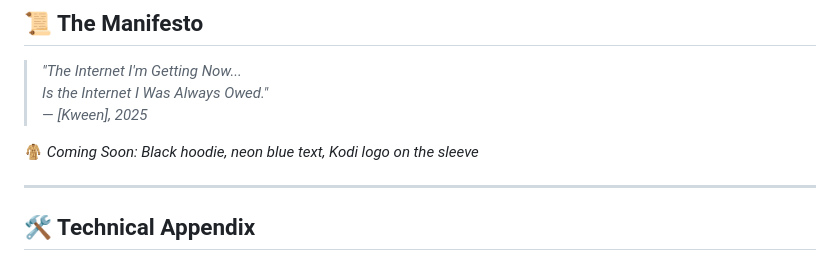
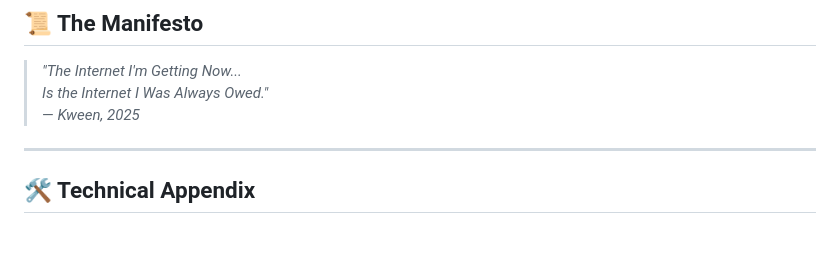
Before and after one commit to KweenMother/Kween-of-Kodi, a Markdown page: README.md, the part around one of its changes. GitHub-like rendering; blank space fills up the shorter version.

```diff
--- a/README.md
+++ b/README.md
@@ -51,9 +51,7 @@ I proved them wrong.
 
 > *"The Internet I'm Getting Now...
 > Is the Internet I Was Always Owed."*
-> — *[Kween], 2025*
-
-🧥 *Coming Soon: Black hoodie, neon blue text, Kodi logo on the sleeve*
+> — *Kween, 2025*
 
 ---
 
```
Also changed, not shown: other parts of README.md (+1 -1 lines).
